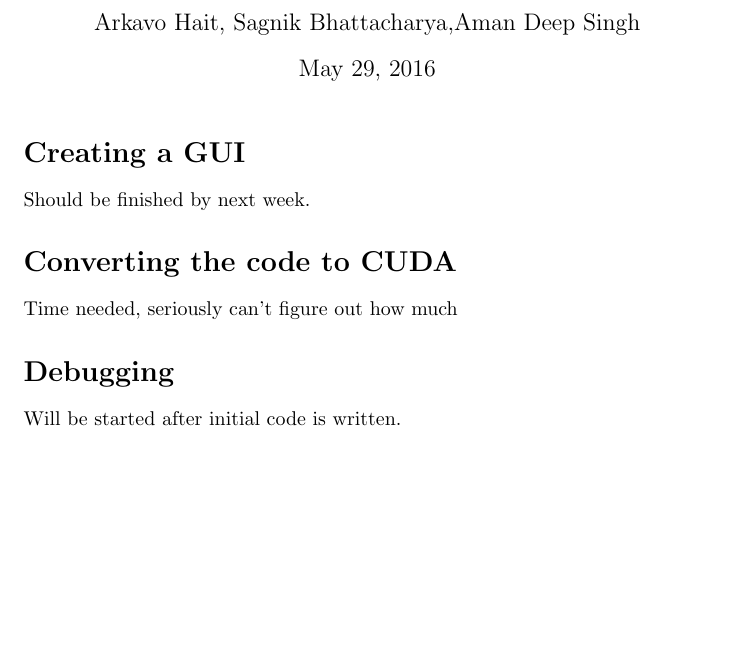
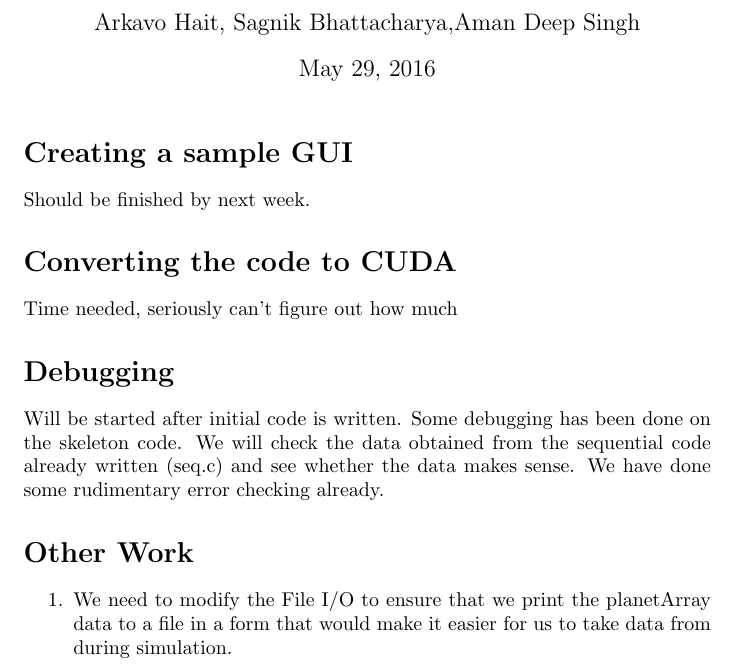
Before and after one commit to arkavo/Simulatio-N, a LaTeX document (Reports/Deadlines.tex): part of the page, cut so that both start at the same text, the shorter picture padded with empty space. Compiled offline with pdfLaTeX.

Commit message:
Deadline Report

```diff
--- a/Reports/Deadlines.tex
+++ b/Reports/Deadlines.tex
@@ -4,10 +4,21 @@
 
 \begin{document}
   \maketitle
-  \section*{Creating a GUI}
+  \section*{Creating a sample GUI}
   Should be finished by next week.
   \section*{Converting the code to CUDA}
   Time needed, seriously can't figure out how much
   \section*{Debugging}
-  Will be started after initial code is written.
+  Will be started after initial code is written. Some debugging has been
+  done on the skeleton code. We will check the data obtained from the
+  sequential code already written (seq.c) and see whether the data makes
+  sense. We have done some rudimentary error checking already.
+  \section*{Other Work}
+  \begin{enumerate}
+    \item We need to modify the File I/O to ensure that we print the planetArray data
+    to a file in a form that would make it easier for us to take data from during
+    simulation.
+
+  \end{enumerate}
+
 \end{document}
```
Also changed, not shown: Reports/Deadlines.pdf, 1 other file.
